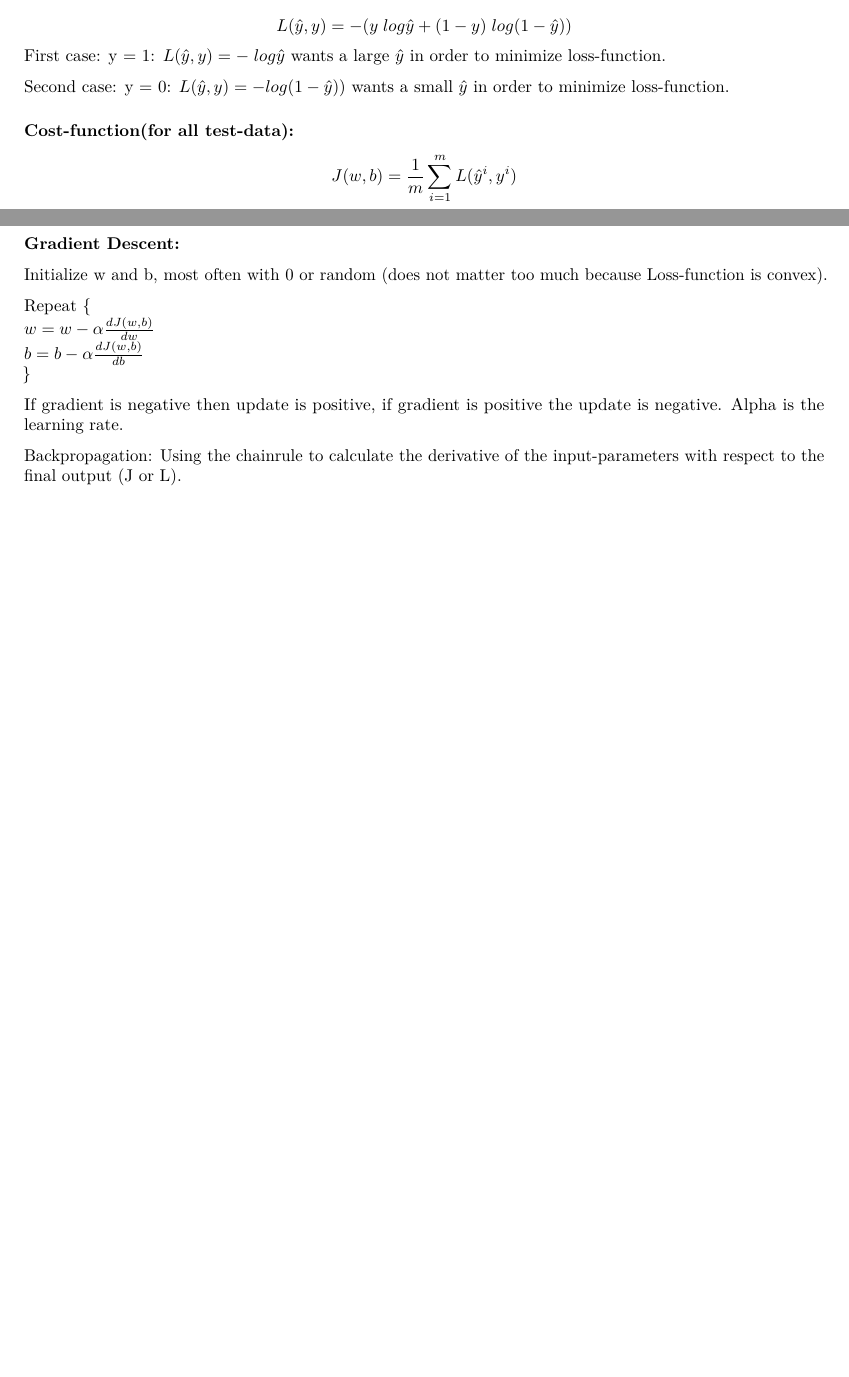
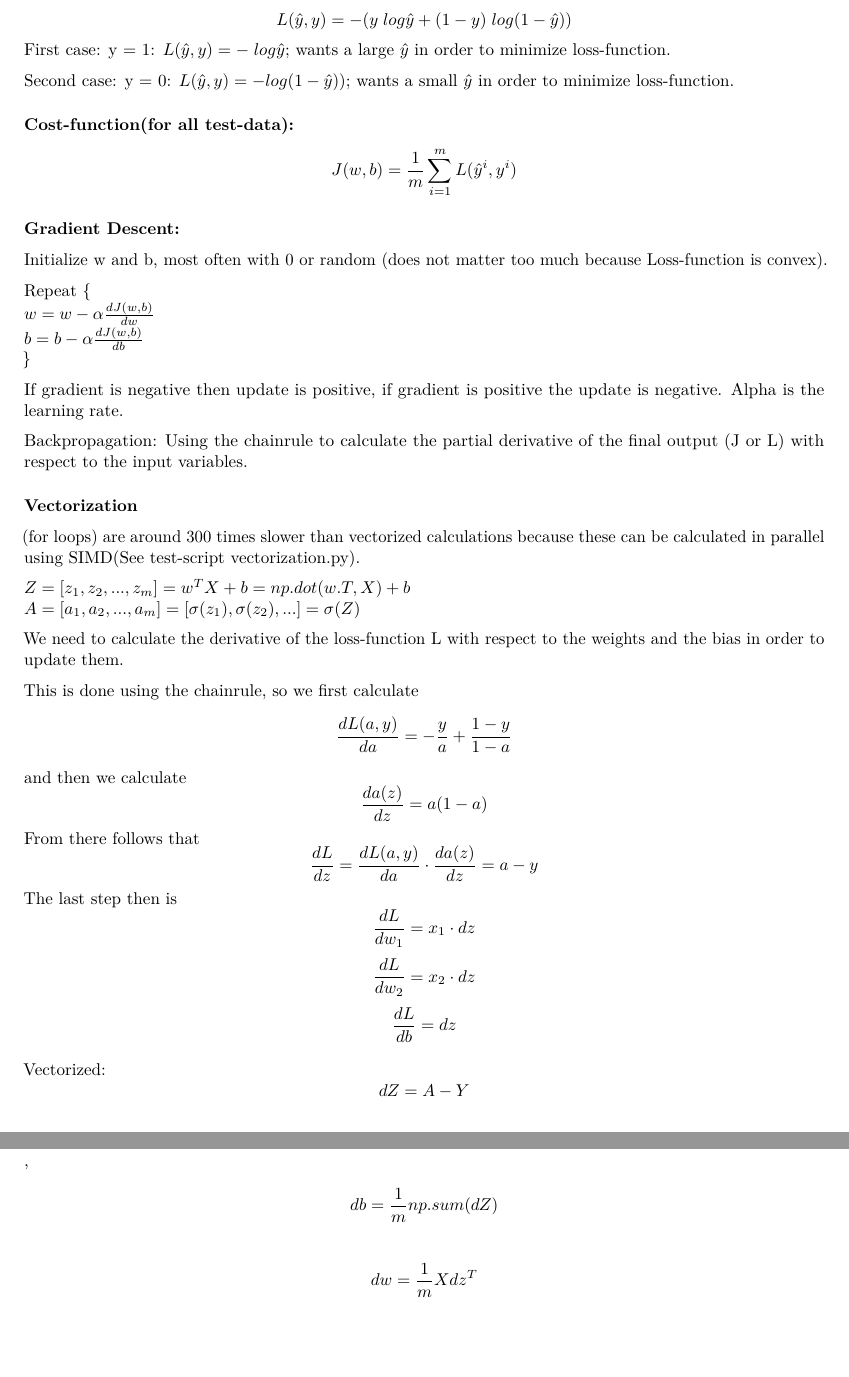
Before and after one commit to FrancoisLux/MachineLearningBasics, an R Markdown document (docs/LogisticRegression.Rmd): two parts of pages 1 and 2 of 2 before the commit and two parts of pages 2 and 3 of 3 after it, joined at a grey line, cut so that both start at the same text. Rendered offline with R 4.5, knitr and Pandoc, then LaTeX, with nearby package versions.

Commit message:
Update docs

```diff
--- a/docs/LogisticRegression.Rmd
+++ b/docs/LogisticRegression.Rmd
@@ -11,6 +11,9 @@ output:
     theme: cerulean
     toc: yes
     toc_depth: 2
+  word_document:
+    toc: yes
+    toc_depth: '2'
 ---
 ***
 <div style="text-align: center;" markdown="1">
@@ -58,4 +70,25 @@ Repeat {
 
 If gradient is negative then update is positive, if gradient is positive the update is negative. Alpha is the learning rate.
 
-Backpropagation: Using the chainrule to calculate the derivative of the input-parameters with respect to the final output (J or L).
+Backpropagation: Using the chainrule to calculate the partial derivative of the  final output (J or L) with respect to the input variables.
+
+
+### Vectorization
+
+(for loops) are around 300 times slower than vectorized calculations because these can be calculated in parallel using SIMD(See test-script vectorization.py).
+
+$Z = [z_1, z_2, ..., z_m] = w^TX + b = np.dot(w.T, X) + b$
+$A = [a_1, a_2, ..., a_m] = [\sigma(z_1), \sigma(z_2), ...] = \sigma(Z)$
+
+
+We need to calculate the derivative of the loss-function L with respect to the weights and the bias in order to update them.
+
+This is done using the chainrule, so we first calculate $$\frac{dL(a,y)}{da} = -\frac{y}{a} + \frac{1-y}{1-a}$$ and then we calculate $$\frac{da(z)}{dz} = a(1-a)$$
+From there follows that $$\frac{dL}{dz} = \frac{dL(a,y)}{da} \cdot \frac{da(z)}{dz} = a - y$$
+The last step then is $$\frac{dL}{dw_1} = x_1 \cdot dz$$
+$$ \frac{dL}{dw_2} = x_2 \cdot dz$$
+$$\frac{dL}{db} = dz$$
+
+Vectorized: $$dZ = A - Y$$,
+$$db = \frac{1}{m}np.sum(dZ)$$
+$$dw = \frac{1}{m}X dz^T$$
```
Also changed, not shown: docs/LogisticRegression.Rmd (13 more changed lines), 1 other file.
